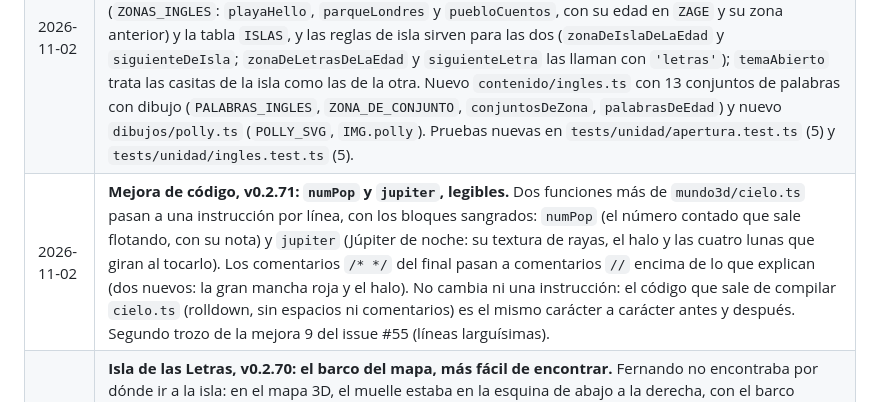
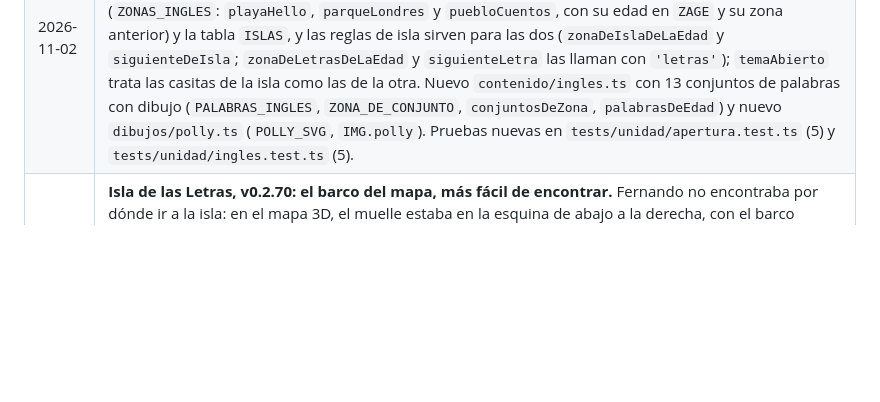
Before and after one commit to fercala/curiolandia-new, a Markdown page: docs/CAMBIOS.md, the part around the change. Rendered like a GitHub page; blank space fills up the shorter version.

Commit message:
Quita la entrada de la v0.2.71 de CAMBIOS.md: la recupera el PR #77
Co-Authored-By: Claude Opus 5.5 <noreply@anthropic.com>
Claude-Session: https://claude.ai/code/session_017VdNx31w3RvPQkYm5gEMjp

```diff
--- a/docs/CAMBIOS.md
+++ b/docs/CAMBIOS.md
@@ -4,7 +4,6 @@
 | --- | --- |
 | 2026-11-02 | **Isla del Inglés, fase I2, v0.2.73: el globo, la isla y la Playa Hello.** El Rincón del inglés deja el mapa: en su sitio hay un **globo aerostático** de rayas rojas, blancas y azules con su cartel, «Isla del Inglés», que se ve siempre (`MZ2` con id `globo` y `esc: 'islaIngles'`; `drawGlobo` en 2D y `SPOT3.globo` en 3D). Al tocarlo, Tito camina hasta él y va a la escena nueva `islaIngles` (`escenas/islaIngles.ts`, 2D): el mar y la isla, Polly la lorita en el centro, las tres zonas (la Playa Hello abierta; el Parque de Londres y el Pueblo de los Cuentos «en obras»), el globo para volver y su botón verde (`nextIngles`). Las 4 casitas del rincón (`ING`) pasan a la zona nueva `playaHello`, con los mismos ids: lo jugado se conserva. La isla está abierta desde el principio (fuera `NEED.ingles` y las reglas de la zona `ingles` de `dominio/apertura.ts`). En 3D, la playa tiene las letras que flotan, los cubos HELLO, la sombrilla, una palmera, un castillo y un cangrejo; lo de Londres espera al Parque (`zoneDecor`). La capa 3D dice los números y los colores en inglés en las escenas de la isla (`enIslaIngles`, antes `sceneName==='ingles'`). `isla.ts` exporta `fondo` y `drawObras`, que usa la isla nueva. Pruebas: `humo.js` visita la isla, la playa y la casita de los saludos; `contenido`, `montaje`, `apertura` y `limites.js`, al día. Frases nuevas en `dialogos/pendientes.txt`. |
 | 2026-11-02 | **Isla del Inglés, fase I1, v0.2.72: reglas y datos.** Fernando aprueba el plan de quitar el Rincón del inglés del mapa y convertirlo en una isla como la de las Letras (nuevo `docs/PLAN-INGLES.md`: entrada por un globo con cartel, tres zonas por edad, Polly la lorita con Tito, 34 casitas, 40 minijuegos y siete fases). En esta primera fase, sin cambios en el juego: `dominio/apertura.ts` suma las zonas de la isla (`ZONAS_INGLES`: `playaHello`, `parqueLondres` y `puebloCuentos`, con su edad en `ZAGE` y su zona anterior) y la tabla `ISLAS`, y las reglas de isla sirven para las dos (`zonaDeIslaDeLaEdad` y `siguienteDeIsla`; `zonaDeLetrasDeLaEdad` y `siguienteLetra` las llaman con `'letras'`); `temaAbierto` trata las casitas de la isla como las de la otra. Nuevo `contenido/ingles.ts` con 13 conjuntos de palabras con dibujo (`PALABRAS_INGLES`, `ZONA_DE_CONJUNTO`, `conjuntosDeZona`, `palabrasDeEdad`) y nuevo `dibujos/polly.ts` (`POLLY_SVG`, `IMG.polly`). Pruebas nuevas en `tests/unidad/apertura.test.ts` (5) y `tests/unidad/ingles.test.ts` (5). |
-| 2026-11-02 | **Mejora de código, v0.2.71: `numPop` y `jupiter`, legibles.** Dos funciones más de `mundo3d/cielo.ts` pasan a una instrucción por línea, con los bloques sangrados: `numPop` (el número contado que sale flotando, con su nota) y `jupiter` (Júpiter de noche: su textura de rayas, el halo y las cuatro lunas que giran al tocarlo). Los comentarios `/* */` del final pasan a comentarios `//` encima de lo que explican (dos nuevos: la gran mancha roja y el halo). No cambia ni una instrucción: el código que sale de compilar `cielo.ts` (rolldown, sin espacios ni comentarios) es el mismo carácter a carácter antes y después. Segundo trozo de la mejora 9 del issue #55 (líneas larguísimas). |
 | 2026-11-02 | **Isla de las Letras, v0.2.70: el barco del mapa, más fácil de encontrar.** Fernando no encontraba por dónde ir a la isla: en el mapa 3D, el muelle estaba en la esquina de abajo a la derecha, con el barco medio cortado por el borde de la pantalla, y sin cartel. Ahora el muelle está un poco más dentro (`MAPPOS.muelle`, de [1280, 860] a [1225, 840], en `mundo3d/mapa3d.ts`), así que el barco se ve entero, y lleva encima un cartel azul, «Isla de las Letras», como el de la Casa de Tito; en el mapa 2D (`drawMuelle`, `escenas/zonas.ts`), el mismo cartel sobre el barco. No cambian las reglas: el muelle está abierto desde el principio. |
 | 2026-11-02 | **Isla de las Letras, fase L7b, v0.2.69: mayúsculas y minúsculas.** Opción nueva en la zona de adultos, «Letras de la isla»: solo MAYÚSCULAS (como hasta ahora) o mayúsculas y minúsculas. Se guarda en `S.tipoLetra` (`'mayus'` o `'ambas'`): la partida pasa a la versión 3 y su migración (2 → 3, `dominio/partida.ts`) pone `'mayus'` a las de antes. Cada letra trae los trazos de su minúscula (`minus` en `contenido/letras.ts`, en su caja `MINUS_CAJA`: lo alto de las letras pequeñas en 0,4 y la línea en la que se apoyan en 0,8; la p, la g y la j bajan, y la l, la d, la b, la f y la t suben). Con minúsculas (`ambas()`, `cosaMinus` y `dibujaMinus` en `temas/letras.ts`): conocer la letra tiene una tarjeta más («Y esta es la a minúscula.»), buscarla sale en algunas rondas con todas las letras en minúscula, en atrapar valen la mayúscula y la minúscula, y escribirla traza primero la mayúscula y después la minúscula, al lado, en la misma línea. El libro de letras las enseña juntas («Aa»). Los demás juegos siguen en mayúscula. Pruebas: `partida.test.ts` (paso 2 → 3), `letras.test.ts` (los trazos de las minúsculas caben en su caja) y los 183 juegos de la isla se terminan siguiendo la ayuda también con minúsculas. Frases nuevas en `dialogos/pendientes.txt` y en el catálogo. Docs: `ESTADO-GUARDADO`, `PLAN-LECTURA` (fase L7 terminada: la isla está completa), `ARQUITECTURA`, `COMO-AGREGAR`. |
 | 2026-11-02 | **Mejora de código, v0.2.68: `skyTap`, legible.** La función que responde al toque en el cielo vacío (`mundo3d/cielo.ts`: de noche, las estrellas y sus constelaciones; de día, las nubecillas y el arcoíris) eran cinco líneas de hasta 1900 caracteres. Ahora va una instrucción por línea, con los bloques sangrados, y los comentarios `/* */` que había al final de cada trozo pasan a comentarios `//` encima de lo que explican (dos nuevos: el destello del toque y el crecimiento de la nubecilla, y uno para la función `nx`). No cambia ni una instrucción: el código que sale de compilar `cielo.ts` (rolldown, sin espacios) es el mismo carácter a carácter antes y después. Primer trozo de la mejora 9 del issue #55 (líneas larguísimas). |
```
